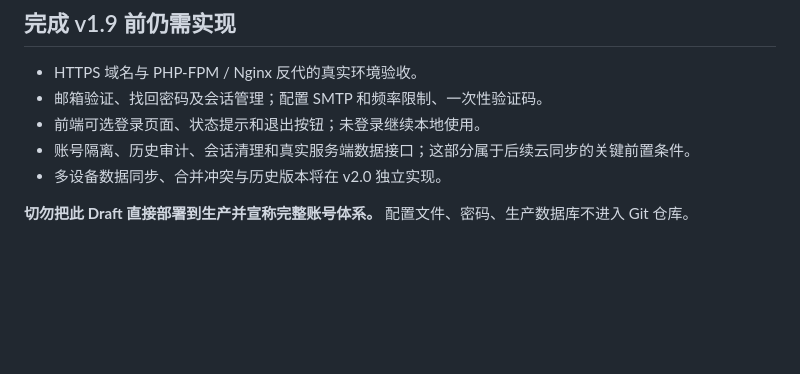
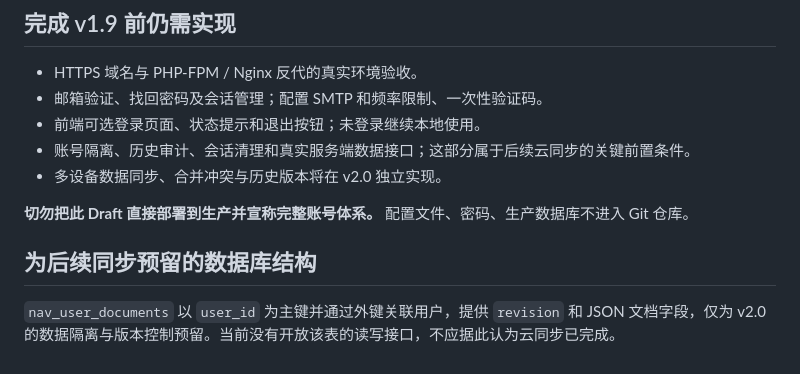
Before and after one commit to wwinzs/jizhuwangzhan-nav, a Markdown page: server/README.md, the part around the change. Drawn GitHub-style; blank space fills up the shorter version.

Commit message:
docs(v1.9): explain reserved per-user versioned data table

```diff
--- a/server/README.md
+++ b/server/README.md
@@ -36,3 +36,7 @@
 - 多设备数据同步、合并冲突与历史版本将在 v2.0 独立实现。
 
 **切勿把此 Draft 直接部署到生产并宣称完整账号体系。** 配置文件、密码、生产数据库不进入 Git 仓库。
+
+## 为后续同步预留的数据库结构
+
+`nav_user_documents` 以 `user_id` 为主键并通过外键关联用户，提供 `revision` 和 JSON 文档字段，仅为 v2.0 的数据隔离与版本控制预留。当前没有开放该表的读写接口，不应据此认为云同步已完成。
```
